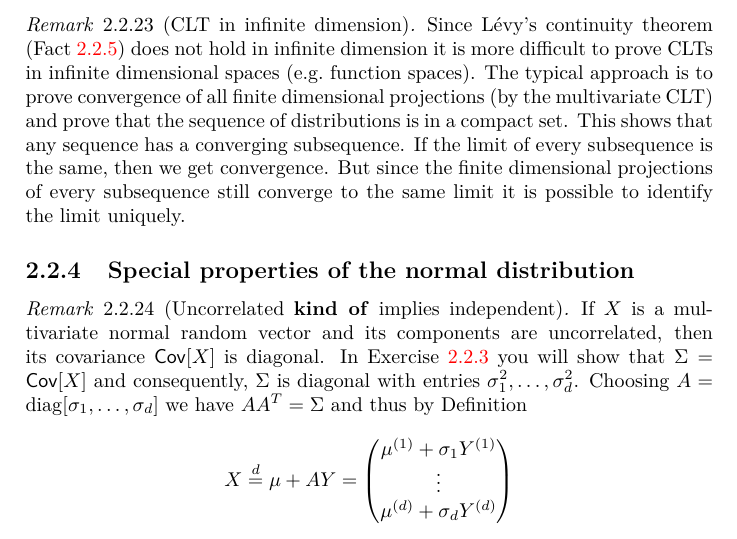
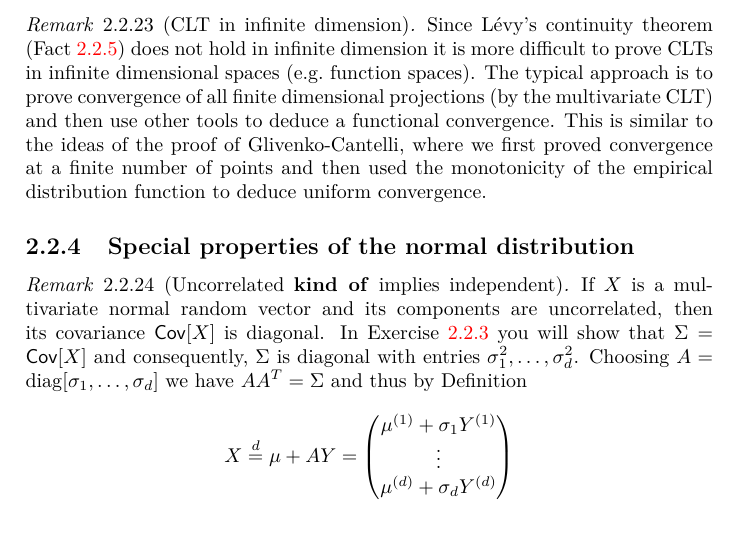
Before and after one commit to FelixBenning/Complements-prob-stat, a LaTeX thesis (ms.tex, which reads sections/sums_of_random_variables.tex): part of page 64 of 84, cut so that both start at the same text. Compiled offline with pdfLaTeX.

Commit message:
simplify remark

```diff
--- a/sections/sums_of_random_variables.tex
+++ b/sections/sums_of_random_variables.tex
@@ -1643,12 +1643,11 @@ normal distribution. To do so we require the concept of covariance matrices.
     not hold in infinite dimension it is more difficult to prove CLTs
     in infinite dimensional spaces (e.g.\ function spaces). The typical
     approach is to prove convergence of all finite dimensional projections
-    (by the multivariate CLT) and prove that the sequence of distributions
-    is in a compact set. This shows that any sequence has a converging
-    subsequence. If the limit of every subsequence is the same, then we get
-    convergence. But since the finite dimensional projections of every
-    subsequence still converge to the same limit it is possible to
-    identify the limit uniquely.
+    (by the multivariate CLT) and then use other tools to deduce a functional
+    convergence. This is similar to the ideas of the proof of Glivenko-Cantelli,
+    where we first proved convergence at a finite number of points and then
+    used the monotonicity of the empirical distribution function to deduce uniform
+    convergence.
 \end{remark}
 
 
```
